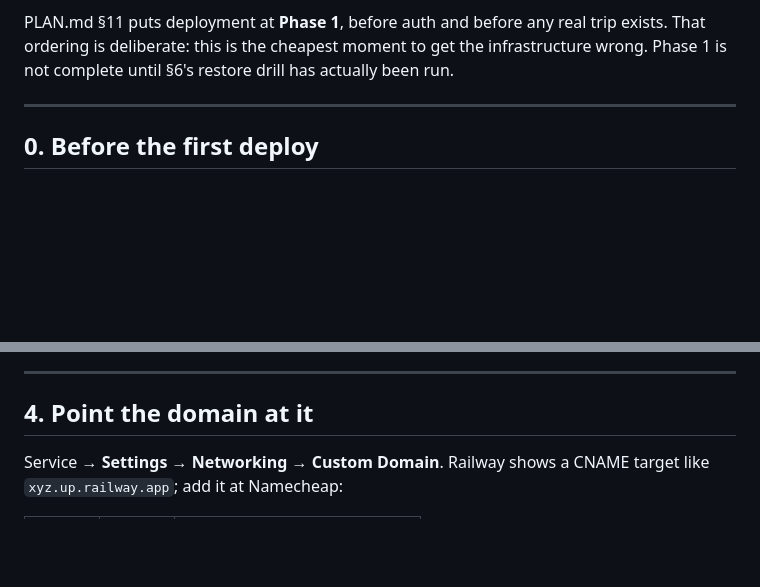
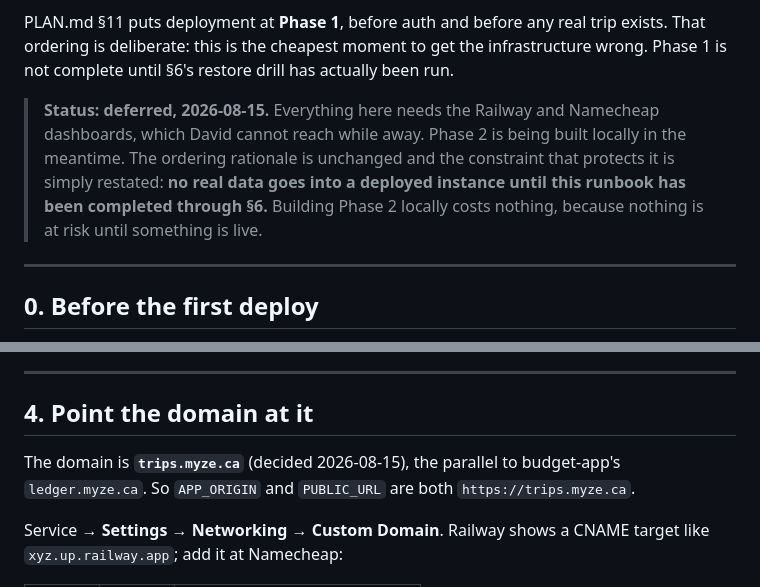
Before and after one commit to MisterShack/travel-app, a Markdown page: DEPLOY.md, 2 parts joined by grey strips. GitHub-like rendering; blank space fills up the shorter version.

```diff
--- a/DEPLOY.md
+++ b/DEPLOY.md
@@ -20,6 +20,12 @@ The volume is a cache; the replica is the backup.
 PLAN.md §11 puts deployment at **Phase 1**, before auth and before any real trip exists. That
 ordering is deliberate: this is the cheapest moment to get the infrastructure wrong. Phase 1 is
 not complete until §6's restore drill has actually been run.
+
+> **Status: deferred, 2026-08-15.** Everything here needs the Railway and Namecheap dashboards,
+> which David cannot reach while away. Phase 2 is being built locally in the meantime. The
+> ordering rationale is unchanged and the constraint that protects it is simply restated: **no
+> real data goes into a deployed instance until this runbook has been completed through §6.**
+> Building Phase 2 locally costs nothing, because nothing is at risk until something is live.
 
 ---
 
@@ -91,6 +97,9 @@ mailer.
 ---
 
 ## 4. Point the domain at it
+
+The domain is **`trips.myze.ca`** (decided 2026-08-15), the parallel to budget-app's
+`ledger.myze.ca`. So `APP_ORIGIN` and `PUBLIC_URL` are both `https://trips.myze.ca`.
 
 Service → **Settings** → **Networking** → **Custom Domain**. Railway shows a CNAME target like
 `xyz.up.railway.app`; add it at Namecheap:
```
Also changed, not shown: PLAN.md (+7 -3 lines).
